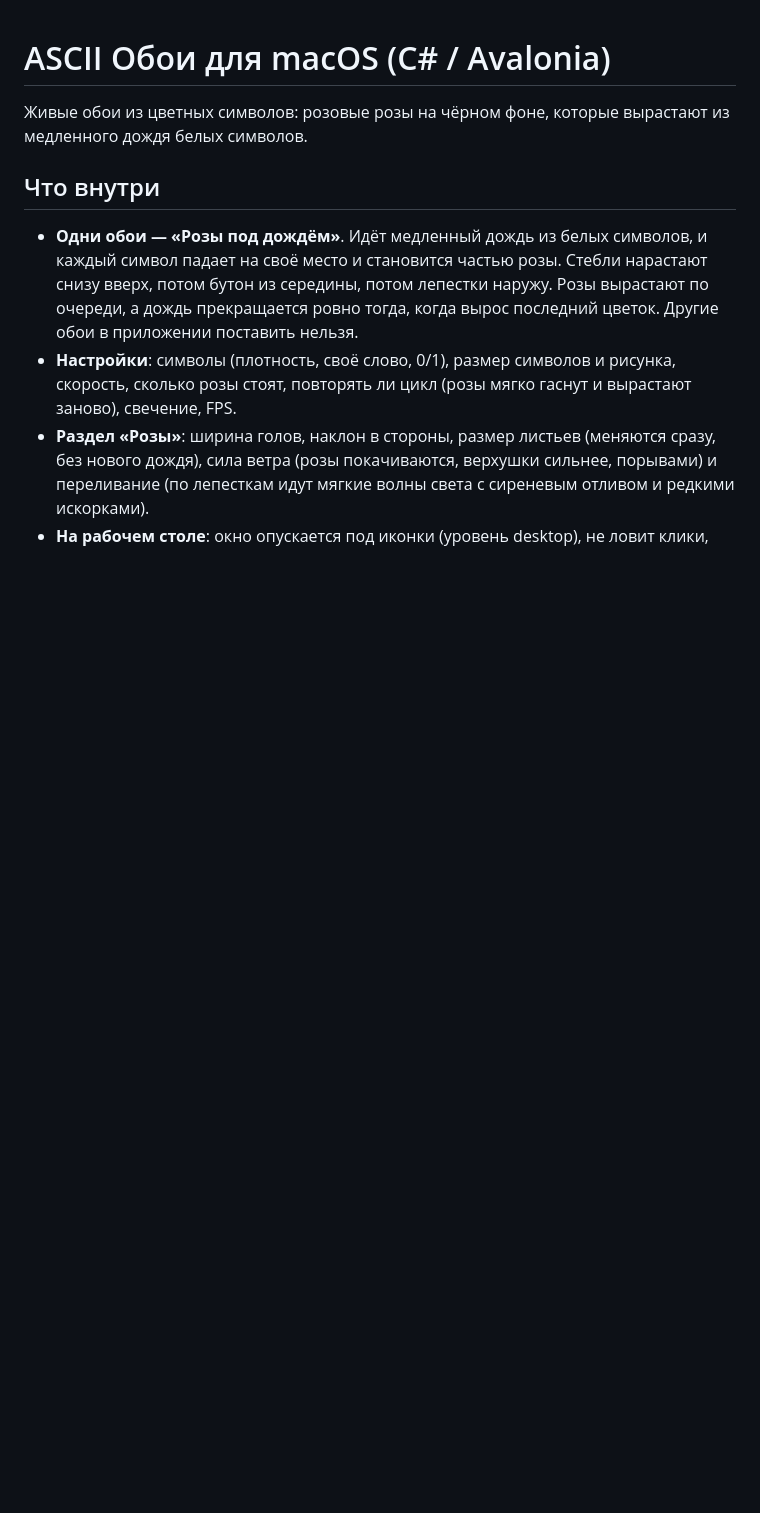
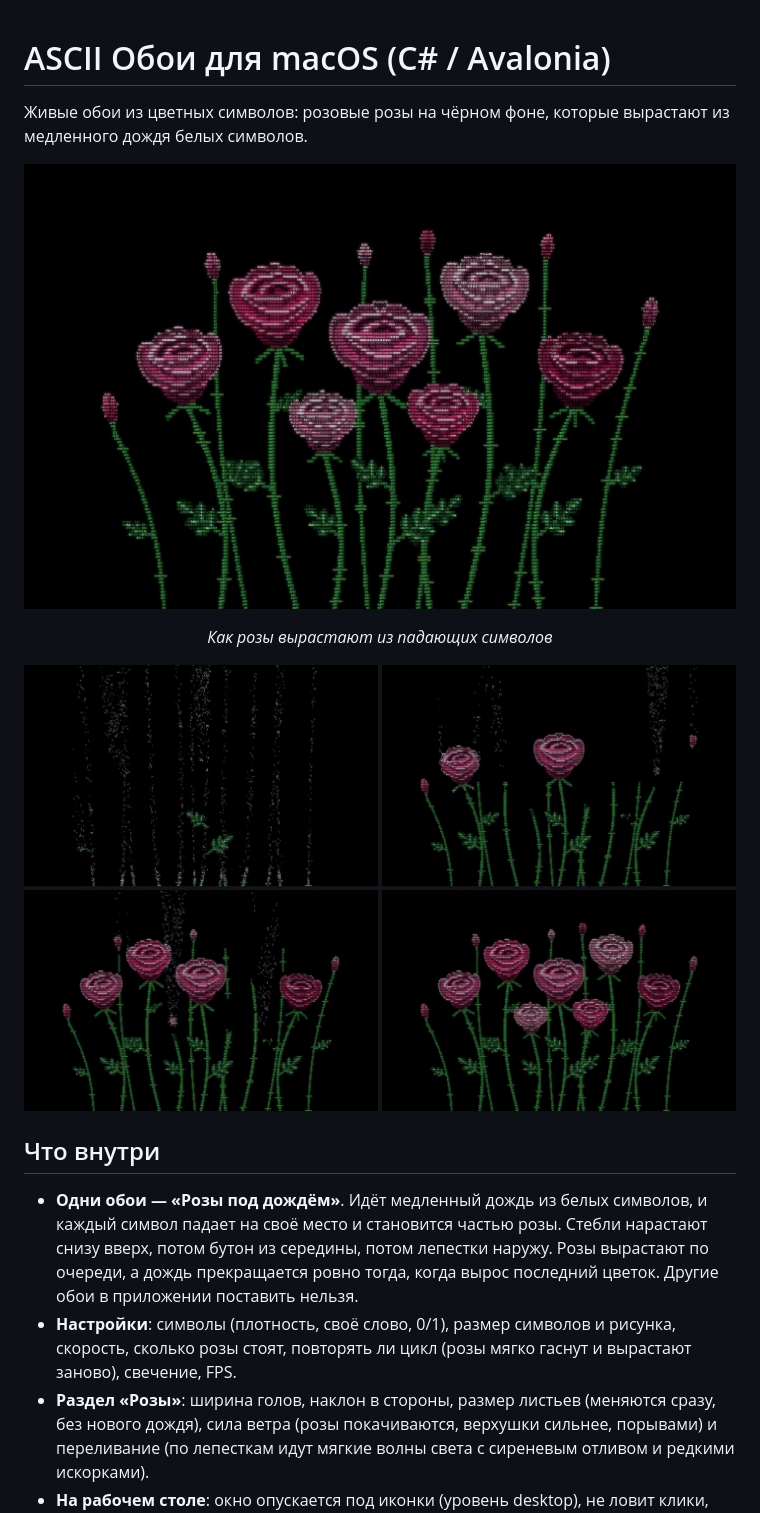
Before and after one commit to takamori-saigo/AsciiWallpaper, a Markdown page: README.md, the part around one of its changes. Rendered like a GitHub page; pictures changed too: docs/growth.png (added), docs/screenshot.png (added); blank space fills up the shorter version.

Commit message:
Скриншоты в README

```diff
--- a/README.md
+++ b/README.md
@@ -2,6 +2,13 @@
 
 Живые обои из цветных символов: розовые розы на чёрном фоне, которые вырастают
 из медленного дождя белых символов.
+
+
+![Розы под дождём](docs/screenshot.png)
+
+<p align="center"><i>Как розы вырастают из падающих символов</i></p>
+
+![Рост роз](docs/growth.png)
 
 ## Что внутри
 
```
Also changed, not shown: other parts of README.md (+6 -4 lines).
